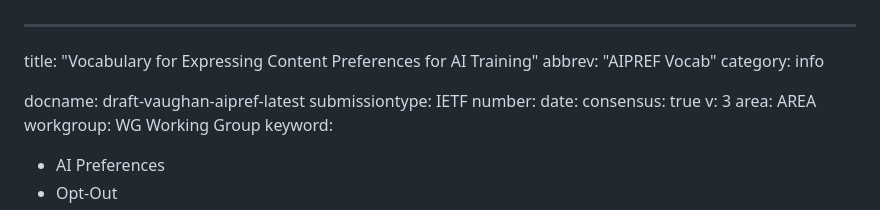
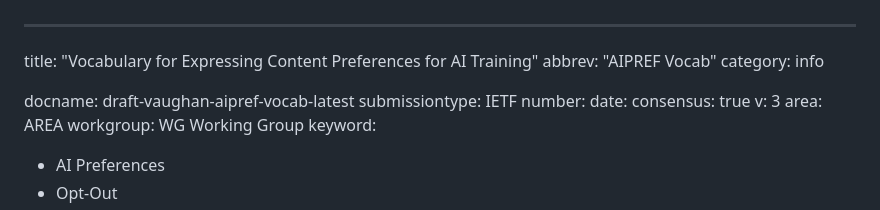
Before and after one commit to thunderpoot/draft-vaughan-aipref-vocab, a Markdown page: draft-vaughan-aipref-vocab.md, the part around the change. GitHub-like rendering.

Commit message:
Correct the draft name

```diff
--- a/draft-vaughan-aipref-vocab.md
+++ b/draft-vaughan-aipref-vocab.md
@@ -3,7 +3,7 @@ title: "Vocabulary for Expressing Content Preferences for AI Training"
 abbrev: "AIPREF Vocab"
 category: info
 
-docname: draft-vaughan-aipref-latest
+docname: draft-vaughan-aipref-vocab-latest
 submissiontype: IETF
 number:
 date:
```
